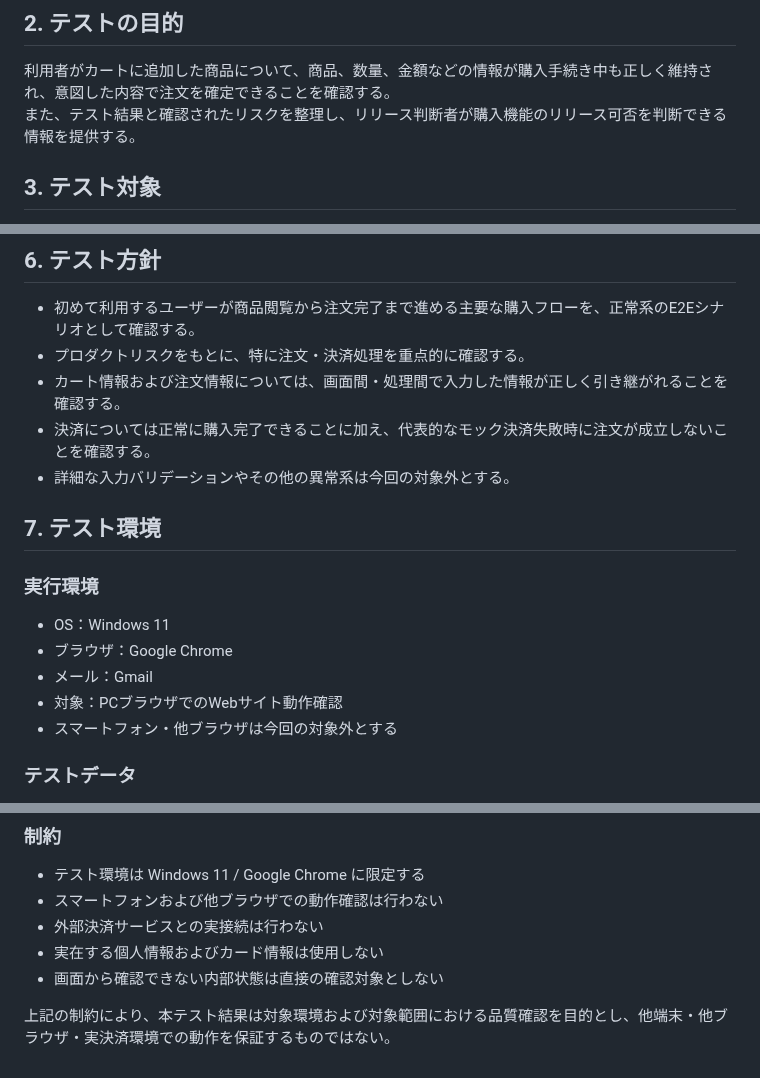
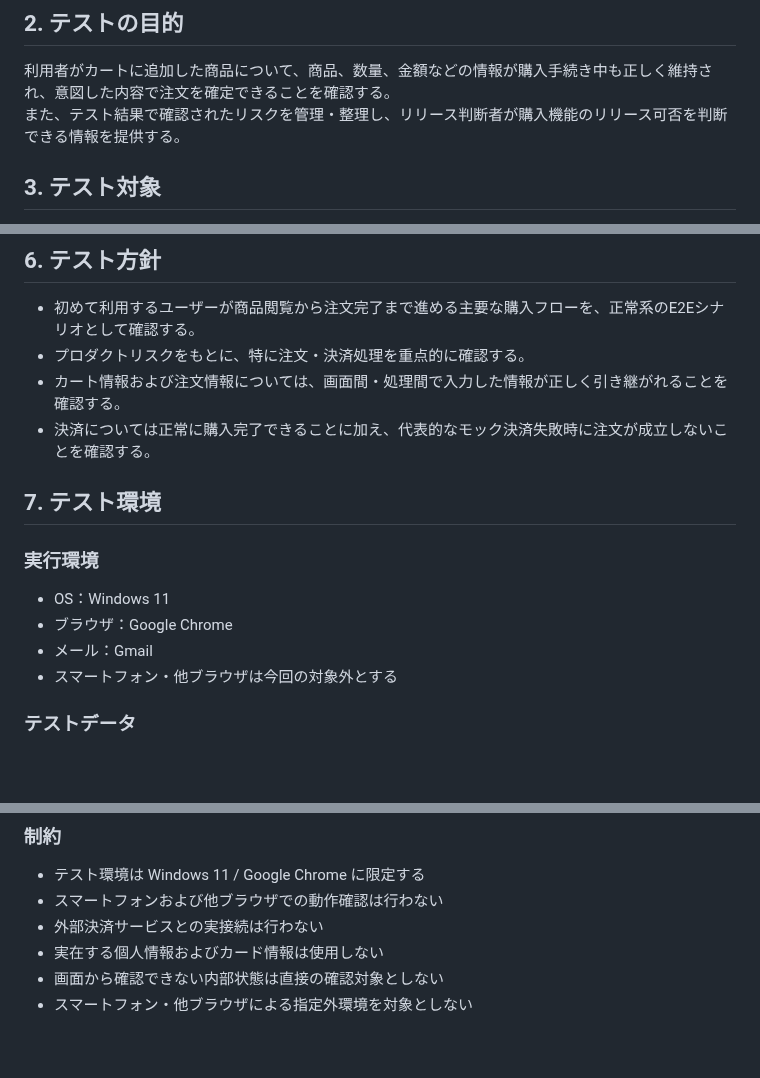
Before and after one commit to m5320023m-max/QA-EC-Portfolio, a Markdown page: 02_テスト計画/テスト計画書.md, 3 parts joined by grey strips. Drawn GitHub-style; blank space fills up the shorter version.

```diff
--- a/02_テスト計画/テスト計画書.md
+++ b/02_テスト計画/テスト計画書.md
@@ -8,7 +8,7 @@
 
 ## 2. テストの目的
 利用者がカートに追加した商品について、商品、数量、金額などの情報が購入手続き中も正しく維持され、意図した内容で注文を確定できることを確認する。
-また、テスト結果と確認されたリスクを整理し、リリース判断者が購入機能のリリース可否を判断できる情報を提供する。
+また、テスト結果で確認されたリスクを管理・整理し、リリース判断者が購入機能のリリース可否を判断できる情報を提供する。
 
 ## 3. テスト対象
 本テストでは、初めて利用するユーザーが商品を閲覧し、
@@ -80,14 +80,12 @@
 - プロダクトリスクをもとに、特に注文・決済処理を重点的に確認する。
 - カート情報および注文情報については、画面間・処理間で入力した情報が正しく引き継がれることを確認する。
 - 決済については正常に購入完了できることに加え、代表的なモック決済失敗時に注文が成立しないことを確認する。
-- 詳細な入力バリデーションやその他の異常系は今回の対象外とする。
 
 ## 7. テスト環境
 ### 実行環境
 - OS：Windows 11
 - ブラウザ：Google Chrome
 - メール：Gmail
-- 対象：PCブラウザでのWebサイト動作確認
 - スマートフォン・他ブラウザは今回の対象外とする
 
 ### テストデータ
@@ -201,5 +199,4 @@
 * 外部決済サービスとの実接続は行わない
 * 実在する個人情報およびカード情報は使用しない
 * 画面から確認できない内部状態は直接の確認対象としない
-
-上記の制約により、本テスト結果は対象環境および対象範囲における品質確認を目的とし、他端末・他ブラウザ・実決済環境での動作を保証するものではない。
+* スマートフォン・他ブラウザによる指定外環境を対象としない
```
